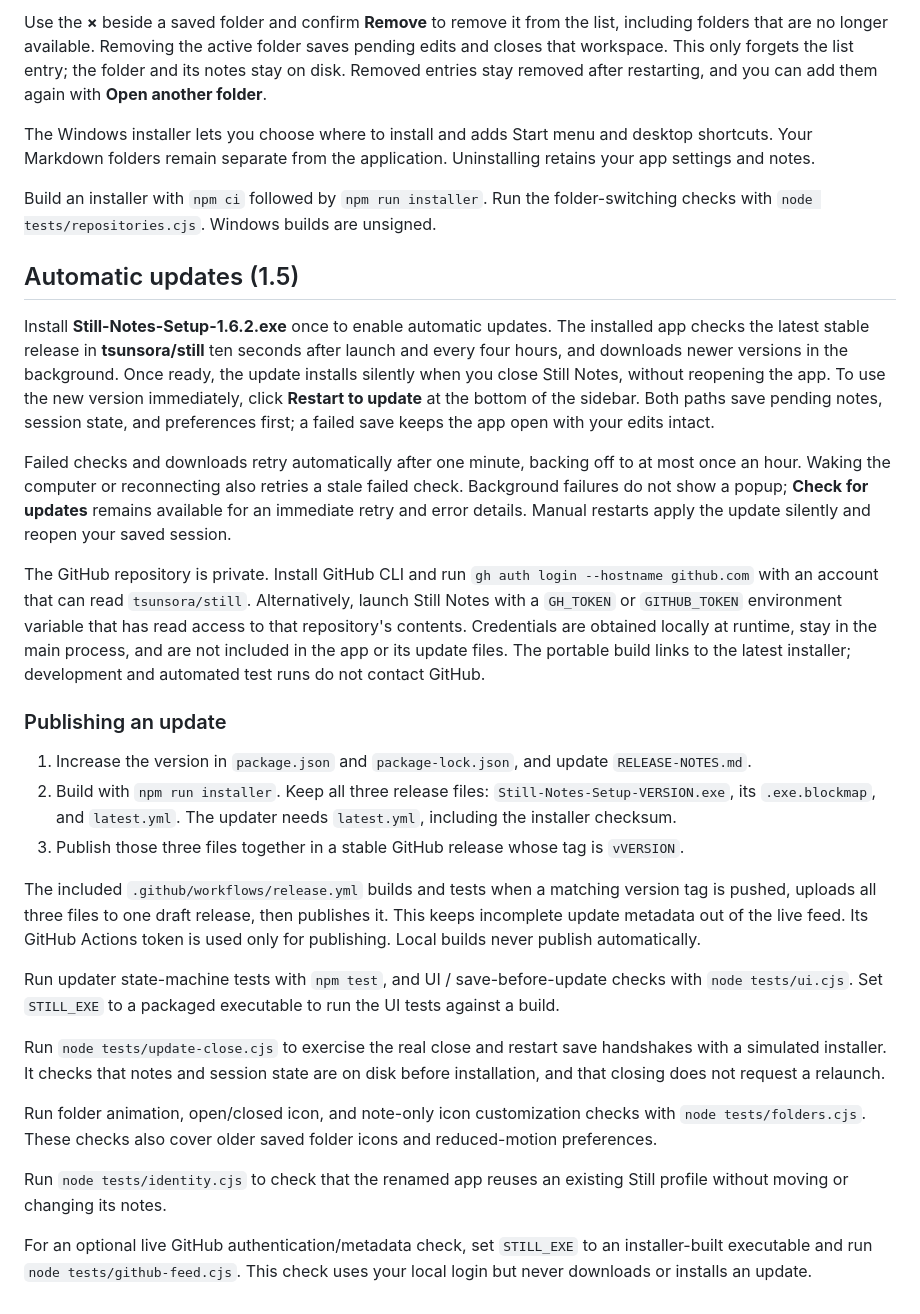
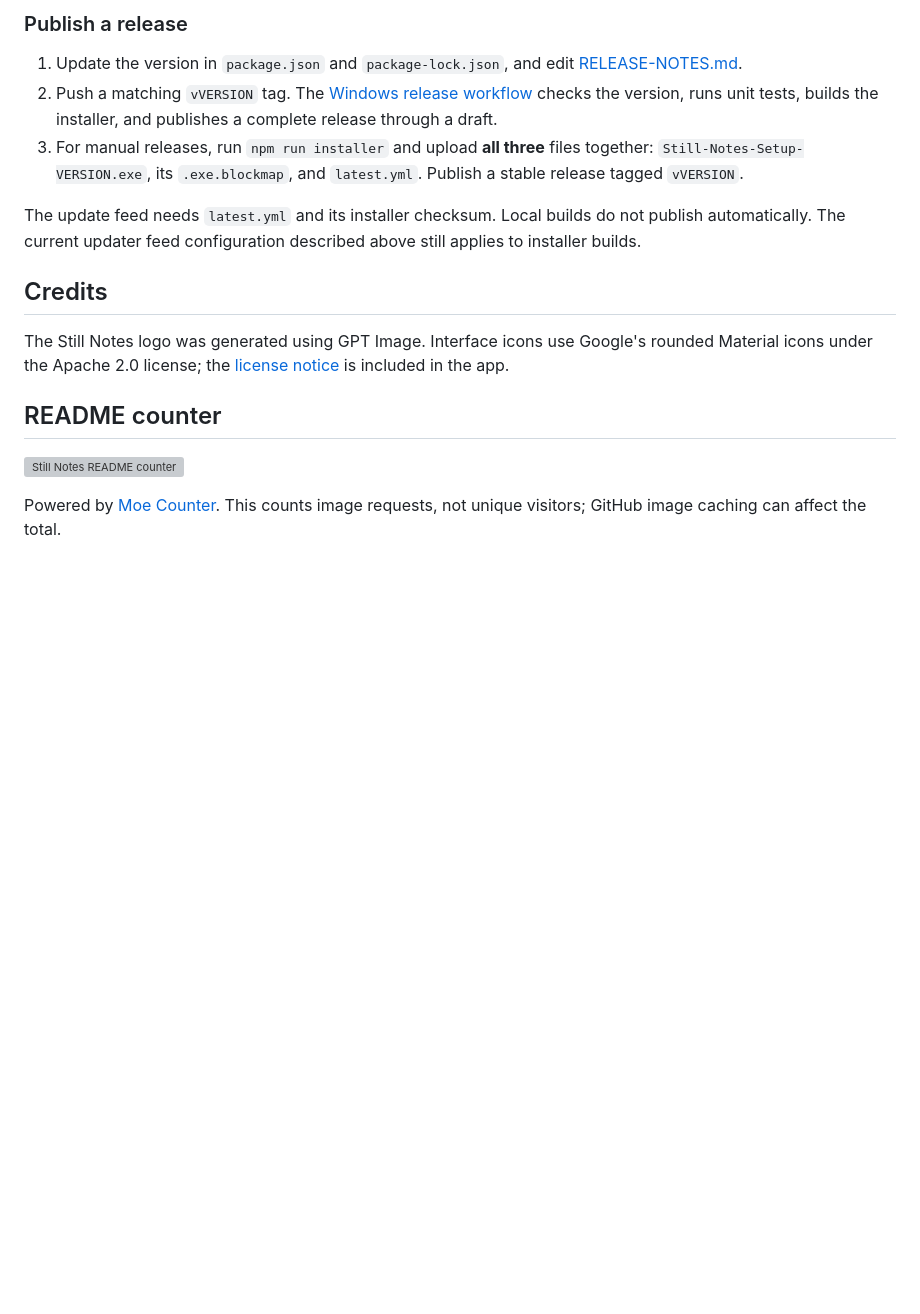
Before and after one commit to tsunsora/still-notes, a Markdown page: README.md, the part around one of its changes. Drawn GitHub-style; blank space fills up the shorter version; grey boxes are pictures that could not be loaded.

```diff
--- a/README.md
+++ b/README.md
@@ -69,32 +120,18 @@ Click the folder name at the bottom of the sidebar to see your saved local notes
 
-Use the **×** beside a saved folder and confirm **Remove** to remove it from the list, including folders that are no longer available. Removing the active folder saves pending edits and closes that workspace. This only forgets the list entry; the folder and its notes stay on disk. Removed entries stay removed after restarting, and you can add them again with **Open another folder**.
+### Publish a release
 
-The Windows installer lets you choose where to install and adds Start menu and desktop shortcuts. Your Markdown folders remain separate from the application. Uninstalling retains your app settings and notes.
+1. Update the version in `package.json` and `package-lock.json`, and edit [RELEASE-NOTES.md](RELEASE-NOTES.md).
+2. Push a matching `vVERSION` tag. The [Windows release workflow](.github/workflows/release.yml) checks the version, runs unit tests, builds the installer, and publishes a complete release through a draft.
+3. For manual releases, run `npm run installer` and upload **all three** files together: `Still-Notes-Setup-VERSION.exe`, its `.exe.blockmap`, and `latest.yml`. Publish a stable release tagged `vVERSION`.
 
-Build an installer with `npm ci` followed by `npm run installer`. Run the folder-switching checks with `node tests/repositories.cjs`. Windows builds are unsigned.
+The update feed needs `latest.yml` and its installer checksum. Local builds do not publish automatically. The current updater feed configuration described above still applies to installer builds.
 
-## Automatic updates (1.5)
+## Credits
 
-Install **Still-Notes-Setup-1.6.2.exe** once to enable automatic updates. The installed app checks the latest stable release in **tsunsora/still** ten seconds after launch and every four hours, and downloads newer versions in the background. Once ready, the update installs silently when you close Still Notes, without reopening the app. To use the new version immediately, click **Restart to update** at the bottom of the sidebar. Both paths save pending notes, session state, and preferences first; a failed save keeps the app open with your edits intact.
+The Still Notes logo was generated using GPT Image. Interface icons use Google's rounded Material icons under the Apache 2.0 license; the [license notice](src/MATERIAL-ICONS-LICENSE.txt) is included in the app.
 
-Failed checks and downloads retry automatically after one minute, backing off to at most once an hour. Waking the computer or reconnecting also retries a stale failed check. Background failures do not show a popup; **Check for updates** remains available for an immediate retry and error details. Manual restarts apply the update silently and reopen your saved session.
+## README counter
 
-The GitHub repository is private. Install GitHub CLI and run `gh auth login --hostname github.com` with an account that can read `tsunsora/still`. Alternatively, launch Still Notes with a `GH_TOKEN` or `GITHUB_TOKEN` environment variable that has read access to that repository's contents. Credentials are obtained locally at runtime, stay in the main process, and are not included in the app or its update files. The portable build links to the latest installer; development and automated test runs do not contact GitHub.
+[![Still Notes README counter](https://count.getloli.com/@tsunsora-still-notes?theme=capoo-2)](https://count.getloli.com/)
 
-### Publishing an update
-
-1. Increase the version in `package.json` and `package-lock.json`, and update `RELEASE-NOTES.md`.
-2. Build with `npm run installer`. Keep all three release files: `Still-Notes-Setup-VERSION.exe`, its `.exe.blockmap`, and `latest.yml`. The updater needs `latest.yml`, including the installer checksum.
-3. Publish those three files together in a stable GitHub release whose tag is `vVERSION`.
-
-The included `.github/workflows/release.yml` builds and tests when a matching version tag is pushed, uploads all three files to one draft release, then publishes it. This keeps incomplete update metadata out of the live feed. Its GitHub Actions token is used only for publishing. Local builds never publish automatically.
-
-Run updater state-machine tests with `npm test`, and UI / save-before-update checks with `node tests/ui.cjs`. Set `STILL_EXE` to a packaged executable to run the UI tests against a build.
-
-Run `node tests/update-close.cjs` to exercise the real close and restart save handshakes with a simulated installer. It checks that notes and session state are on disk before installation, and that closing does not request a relaunch.
-
-Run folder animation, open/closed icon, and note-only icon customization checks with `node tests/folders.cjs`. These checks also cover older saved folder icons and reduced-motion preferences.
-
-Run `node tests/identity.cjs` to check that the renamed app reuses an existing Still profile without moving or changing its notes.
-
-For an optional live GitHub authentication/metadata check, set `STILL_EXE` to an installer-built executable and run `node tests/github-feed.cjs`. This check uses your local login but never downloads or installs an update.
+Powered by [Moe Counter](https://github.com/journey-ad/Moe-Counter). This counts image requests, not unique visitors; GitHub image caching can affect the total.
```
Also changed, not shown: other parts of README.md (+92 -41 lines).
